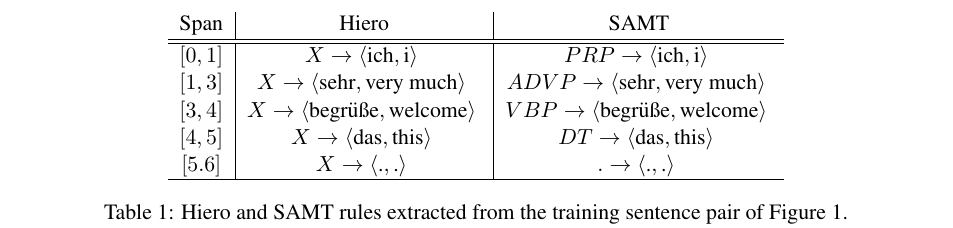
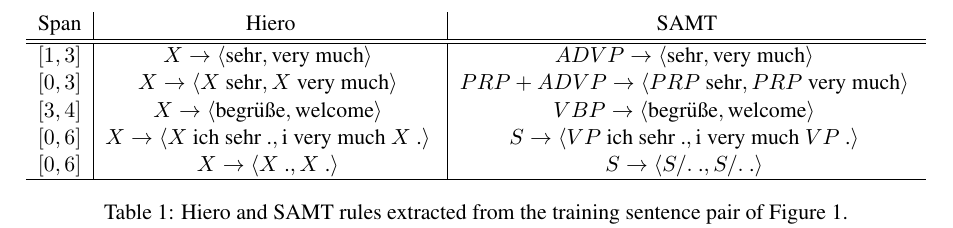
Before and after one commit to caoyuan/joshua, a LaTeX paper (wmt11/thrax.tex): part of page 3 of 7, cut so that both start at the same text. Compiled offline with pdfLaTeX.

Commit message:
changed example rules in Table 1

```diff
--- a/wmt11/thrax.tex
+++ b/wmt11/thrax.tex
@@ -100,11 +100,11 @@ In practice, this translation model score is combined with scores from other fea
   \begin{tabular}{c|c|c}
     Span & Hiero & SAMT \\
 \hline\hline
-$[0,1]$ & \grammarrule{X}{ich}{i} & \grammarrule{PRP}{ich}{i} \\
 $[1,3]$ & \grammarrule{X}{sehr}{very much} & \grammarrule{ADVP}{sehr}{very much} \\
+$[0,3]$ & \grammarrule{X}{$X$ sehr}{$X$ very much} & \grammarrule{PRP+ADVP}{$PRP$ sehr}{$PRP$ very much} \\
 $[3,4]$ & \grammarrule{X}{begr\"{u}\ss{}e}{welcome} & \grammarrule{VBP}{begr\"{u}\ss{}e}{welcome} \\
-$[4,5]$ & \grammarrule{X}{das}{this} & \grammarrule{DT}{das}{this} \\
-$[5.6]$ & \grammarrule{X}{.}{.} & \grammarrule{.}{.}{.} \\
+$[0,6]$ & \grammarrule{X}{$X$ ich sehr .}{i very much $X$ .} & \grammarrule{S}{$VP$ ich sehr .}{i very much $VP$ .} \\
+$[0,6]$ & \grammarrule{X}{$X$ .}{$X$ .} & \grammarrule{S}{$S/.$ .}{$S/.$ .} \\
 \hline
   \end{tabular}
   \caption{Hiero and SAMT rules extracted from the training sentence
```
